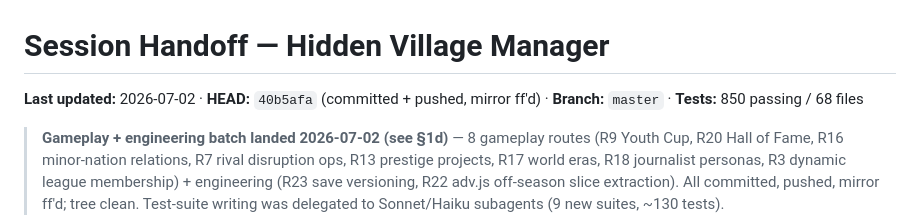
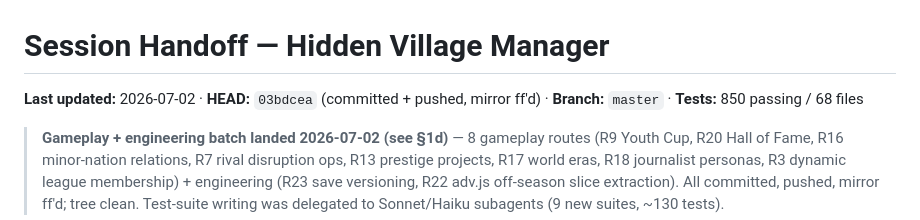
Before and after one commit to Darjo-clauder/hidden-village-manager, a Markdown page: docs/HANDOFF.md, the part around the change. GitHub-like rendering.

Commit message:
Handoff: correct HEAD line to 03bdcea
Co-Authored-By: Claude Fable 5 <noreply@anthropic.com>

```diff
--- a/docs/HANDOFF.md
+++ b/docs/HANDOFF.md
@@ -1,6 +1,6 @@
 # Session Handoff — Hidden Village Manager
 
-**Last updated:** 2026-07-02 · **HEAD:** `40b5afa` (committed + pushed, mirror ff'd) · **Branch:** `master` · **Tests:** 850 passing / 68 files
+**Last updated:** 2026-07-02 · **HEAD:** `03bdcea` (committed + pushed, mirror ff'd) · **Branch:** `master` · **Tests:** 850 passing / 68 files
 
 > **Gameplay + engineering batch landed 2026-07-02 (see §1d)** — 8 gameplay routes (R9 Youth Cup, R20 Hall of Fame, R16 minor-nation relations, R7 rival disruption ops, R13 prestige projects, R17 world eras, R18 journalist personas, R3 dynamic league membership) + engineering (R23 save versioning, R22 adv.js off-season slice extraction). All committed, pushed, mirror ff'd; tree clean. Test-suite writing was delegated to Sonnet/Haiku subagents (9 new suites, ~130 tests).
 
```
